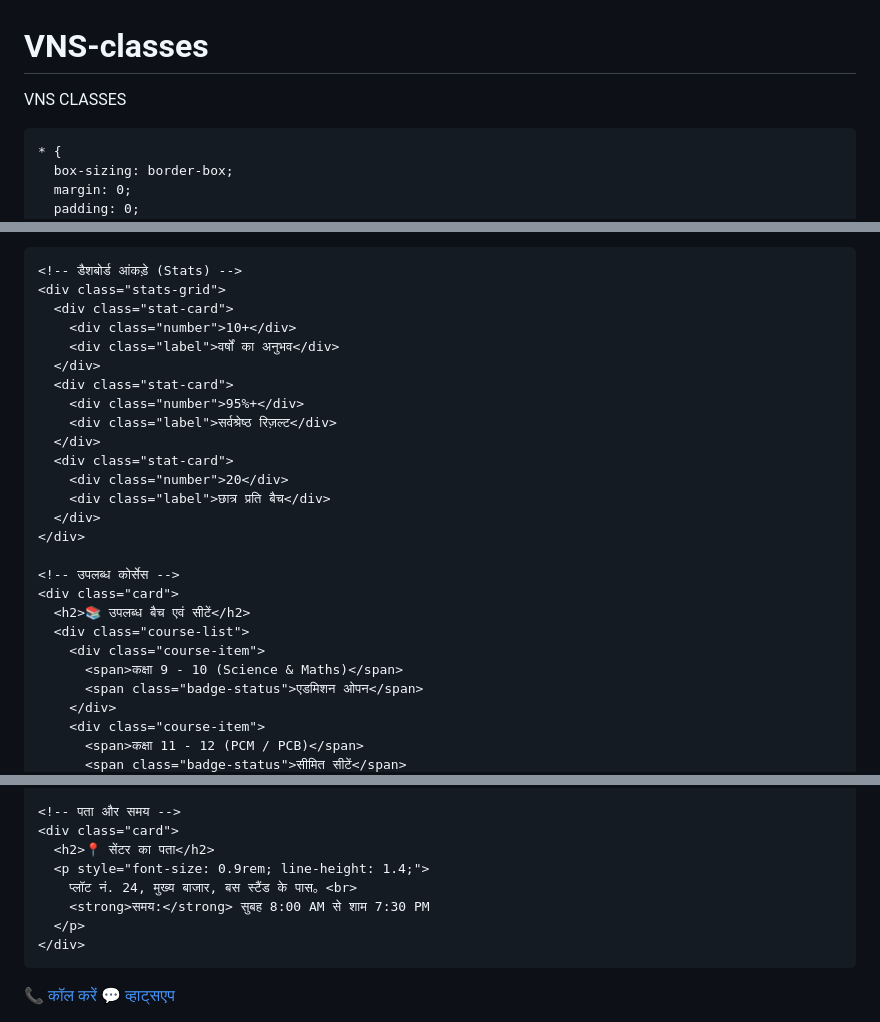
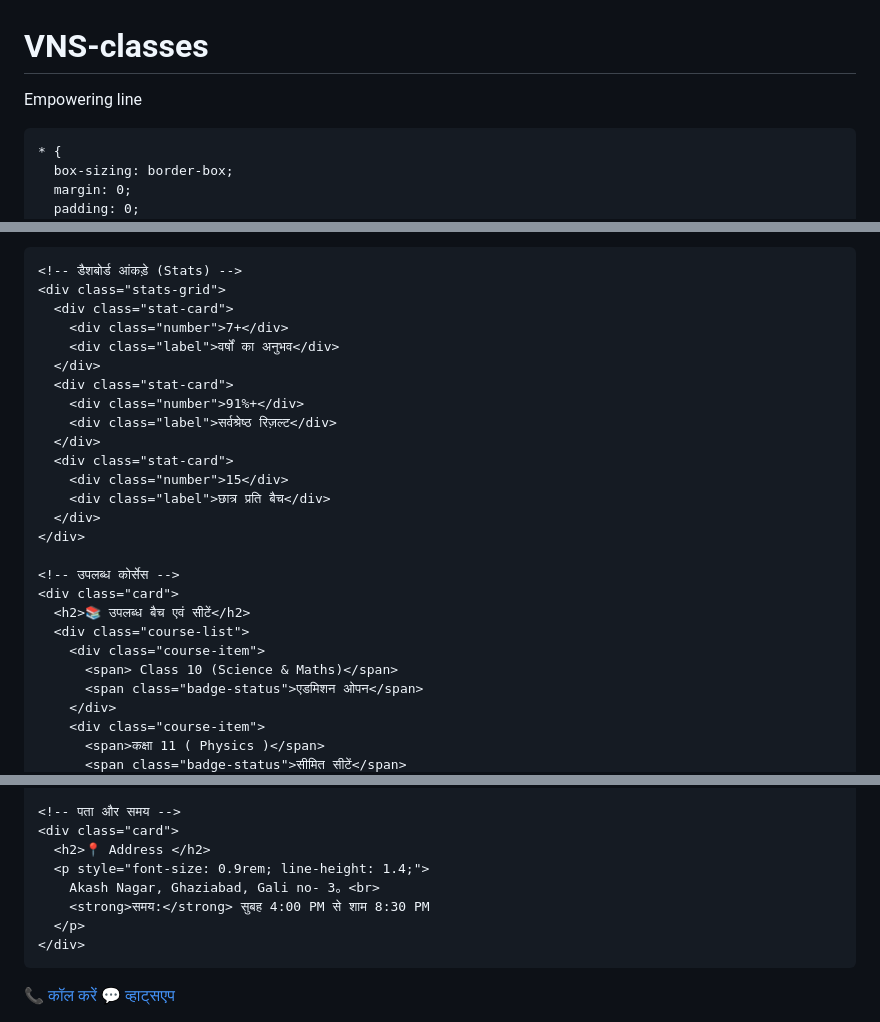
Before and after one commit to nitinshammi35-dev/VNS-classes, a Markdown page: README.md, 3 parts joined by grey strips. GitHub-like rendering.

```diff
--- a/README.md
+++ b/README.md
@@ -1,5 +1,5 @@
 # VNS-classes
-VNS CLASSES
+Empowering line
 <html lang="hi">
 <head>
   <meta charset="UTF-8">
@@ -199,15 +199,15 @@ VNS CLASSES
     <!-- डैशबोर्ड आंकड़े (Stats) -->
     <div class="stats-grid">
       <div class="stat-card">
-        <div class="number">10+</div>
+        <div class="number">7+</div>
         <div class="label">वर्षों का अनुभव</div>
       </div>
       <div class="stat-card">
-        <div class="number">95%+</div>
+        <div class="number">91%+</div>
         <div class="label">सर्वश्रेष्ठ रिज़ल्ट</div>
       </div>
       <div class="stat-card">
-        <div class="number">20</div>
+        <div class="number">15</div>
         <div class="label">छात्र प्रति बैच</div>
       </div>
     </div>
@@ -217,9 +217,9 @@ VNS CLASSES
       <h2>📚 उपलब्ध बैच एवं सीटें</h2>
       <div class="course-list">
         <div class="course-item">
-          <span>कक्षा 9 - 10 (Science & Maths)</span>
+          <span> Class 10 (Science & Maths)</span>
           <span class="badge-status">एडमिशन ओपन</span>
         </div>
         <div class="course-item">
-          <span>कक्षा 11 - 12 (PCM / PCB)</span>
+          <span>कक्षा 11 ( Physics )</span>
           <span class="badge-status">सीमित सीटें</span>
@@ -243,10 +239,10 @@ VNS CLASSES
 
     <!-- पता और समय -->
     <div class="card">
-      <h2>📍 सेंटर का पता</h2>
+      <h2>📍 Address </h2>
       <p style="font-size: 0.9rem; line-height: 1.4;">
-        प्लॉट नं. 24, मुख्य बाजार, बस स्टैंड के पास。<br>
-        <strong>समय:</strong> सुबह 8:00 AM से शाम 7:30 PM
+        Akash Nagar, Ghaziabad, Gali no- 3。<br>
+        <strong>समय:</strong> सुबह 4:00 PM से शाम 8:30 PM
       </p>
     </div>
 
```
Also changed, not shown: other parts of README.md (+2 -6 lines).
